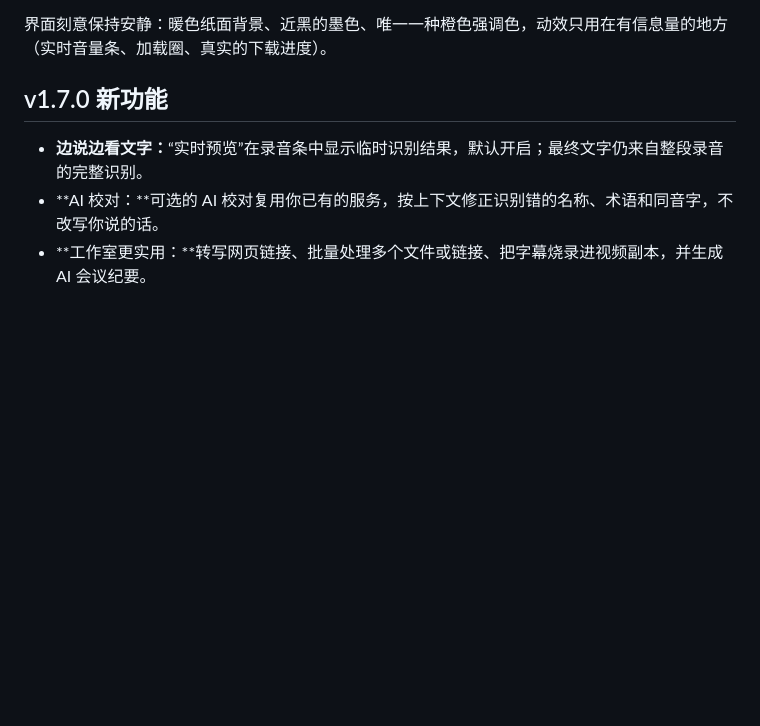
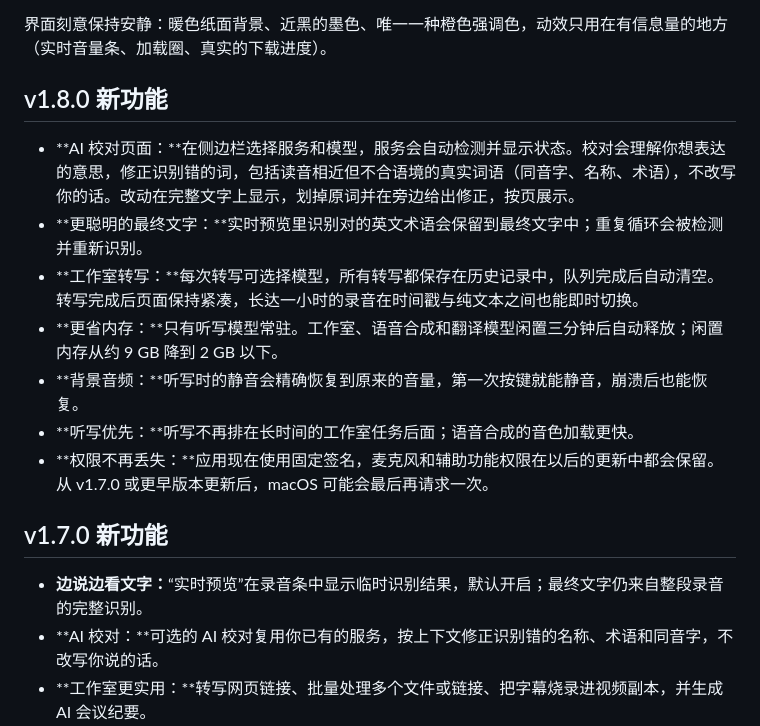
Before and after one commit to realAllenSong/ThunderTalk, a Markdown page: README.zh.md, the part around the change. GitHub-like rendering; blank space fills up the shorter version.

```diff
--- a/README.zh.md
+++ b/README.zh.md
@@ -31,6 +31,16 @@
 ThunderTalk 是一款 macOS 语音输入应用。在任意应用里按下快捷键，说出你想写的内容，文字就落在光标所在的位置。识别在你的本机完成：通过 MLX 使用 Apple Silicon 的 GPU，或通过 ONNX 使用 CPU，所以你的录音不会发往任何地方。它以 MIT 协议开源，是 **Typeless**、**Wispr Flow**、**superwhisper** 以及 macOS 自带听写的开源替代品。
 
 界面刻意保持安静：暖色纸面背景、近黑的墨色、唯一一种橙色强调色，动效只用在有信息量的地方（实时音量条、加载圈、真实的下载进度）。
+
+## v1.8.0 新功能
+
+- **AI 校对页面：**在侧边栏选择服务和模型，服务会自动检测并显示状态。校对会理解你想表达的意思，修正识别错的词，包括读音相近但不合语境的真实词语（同音字、名称、术语），不改写你的话。改动在完整文字上显示，划掉原词并在旁边给出修正，按页展示。
+- **更聪明的最终文字：**实时预览里识别对的英文术语会保留到最终文字中；重复循环会被检测并重新识别。
+- **工作室转写：**每次转写可选择模型，所有转写都保存在历史记录中，队列完成后自动清空。转写完成后页面保持紧凑，长达一小时的录音在时间戳与纯文本之间也能即时切换。
+- **更省内存：**只有听写模型常驻。工作室、语音合成和翻译模型闲置三分钟后自动释放；闲置内存从约 9 GB 降到 2 GB 以下。
+- **背景音频：**听写时的静音会精确恢复到原来的音量，第一次按键就能静音，崩溃后也能恢复。
+- **听写优先：**听写不再排在长时间的工作室任务后面；语音合成的音色加载更快。
+- **权限不再丢失：**应用现在使用固定签名，麦克风和辅助功能权限在以后的更新中都会保留。从 v1.7.0 或更早版本更新后，macOS 可能会最后再请求一次。
 
 ## v1.7.0 新功能
 
```
Also changed, not shown: README.md (+10 -0 lines).
